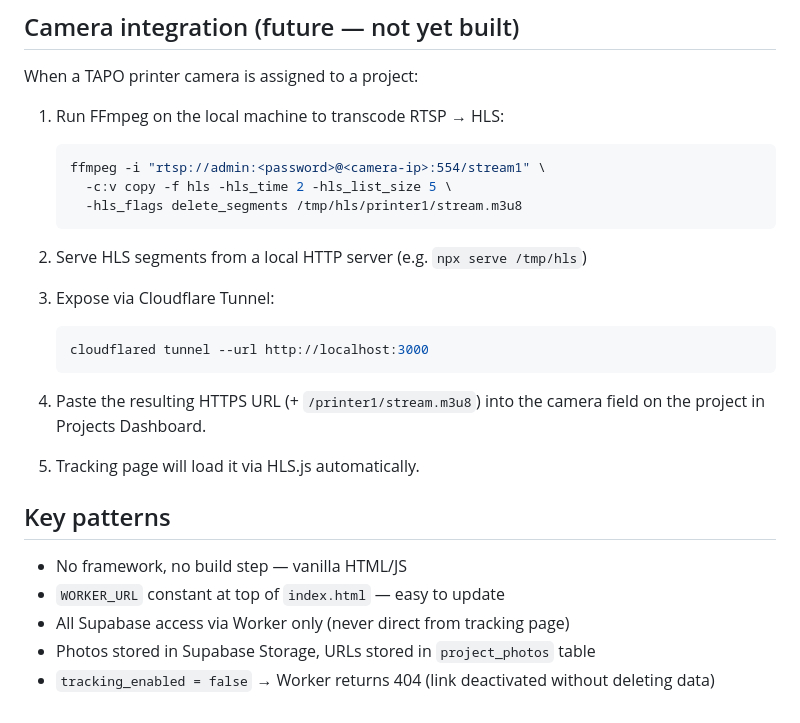
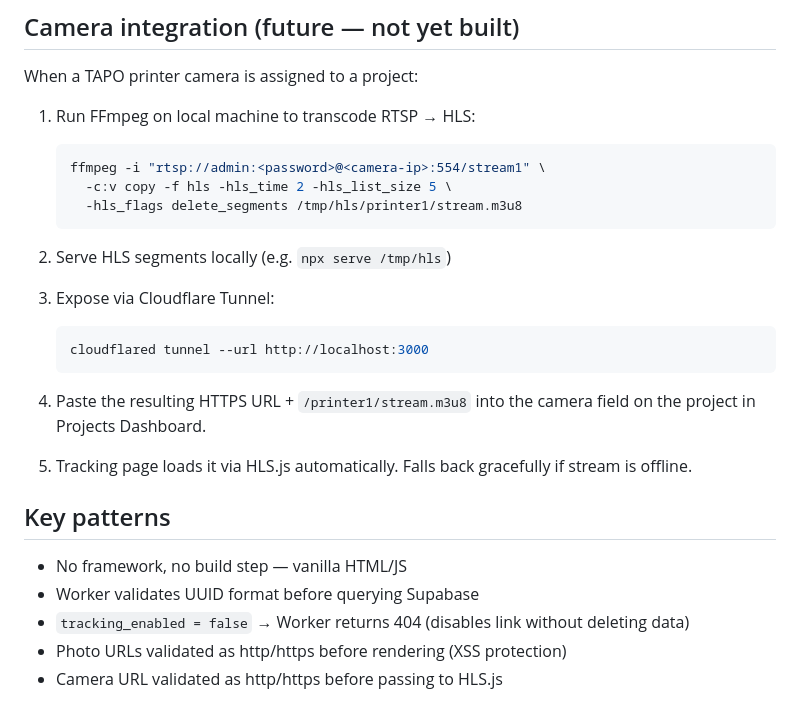
Before and after one commit to cyanidesugar/client-side-dashboard, a Markdown page: CLAUDE.md, the part around one of its changes. Rendered like a GitHub page.

````diff
--- a/CLAUDE.md
+++ b/CLAUDE.md
@@ -102,28 +138,28 @@ The Projects Dashboard (`../Projects Dashboard/index.html`) has a "Client Tracki
 
 When a TAPO printer camera is assigned to a project:
 
-1. Run FFmpeg on the local machine to transcode RTSP → HLS:
+1. Run FFmpeg on local machine to transcode RTSP → HLS:
    ```bash
    ffmpeg -i "rtsp://admin:<password>@<camera-ip>:554/stream1" \
      -c:v copy -f hls -hls_time 2 -hls_list_size 5 \
      -hls_flags delete_segments /tmp/hls/printer1/stream.m3u8
    ```
 
-2. Serve HLS segments from a local HTTP server (e.g. `npx serve /tmp/hls`)
+2. Serve HLS segments locally (e.g. `npx serve /tmp/hls`)
 
 3. Expose via Cloudflare Tunnel:
    ```bash
    cloudflared tunnel --url http://localhost:3000
    ```
 
-4. Paste the resulting HTTPS URL (+ `/printer1/stream.m3u8`) into the camera field on the project in Projects Dashboard.
+4. Paste the resulting HTTPS URL + `/printer1/stream.m3u8` into the camera field on the project in Projects Dashboard.
 
-5. Tracking page will load it via HLS.js automatically.
+5. Tracking page loads it via HLS.js automatically. Falls back gracefully if stream is offline.
 
 ## Key patterns
 
 - No framework, no build step — vanilla HTML/JS
-- `WORKER_URL` constant at top of `index.html` — easy to update
-- All Supabase access via Worker only (never direct from tracking page)
-- Photos stored in Supabase Storage, URLs stored in `project_photos` table
-- `tracking_enabled = false` → Worker returns 404 (link deactivated without deleting data)
+- Worker validates UUID format before querying Supabase
+- `tracking_enabled = false` → Worker returns 404 (disables link without deleting data)
+- Photo URLs validated as http/https before rendering (XSS protection)
+- Camera URL validated as http/https before passing to HLS.js
````
Also changed, not shown: other parts of CLAUDE.md (+76 -40 lines).
